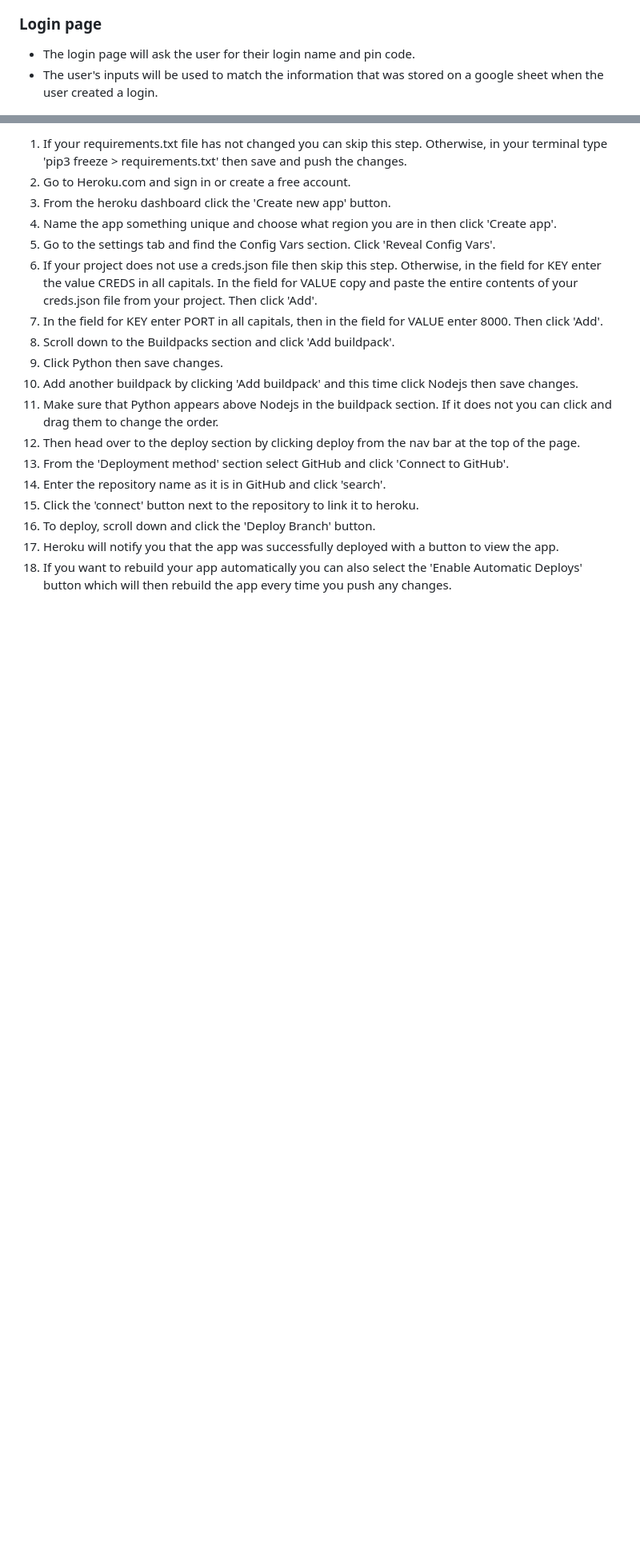
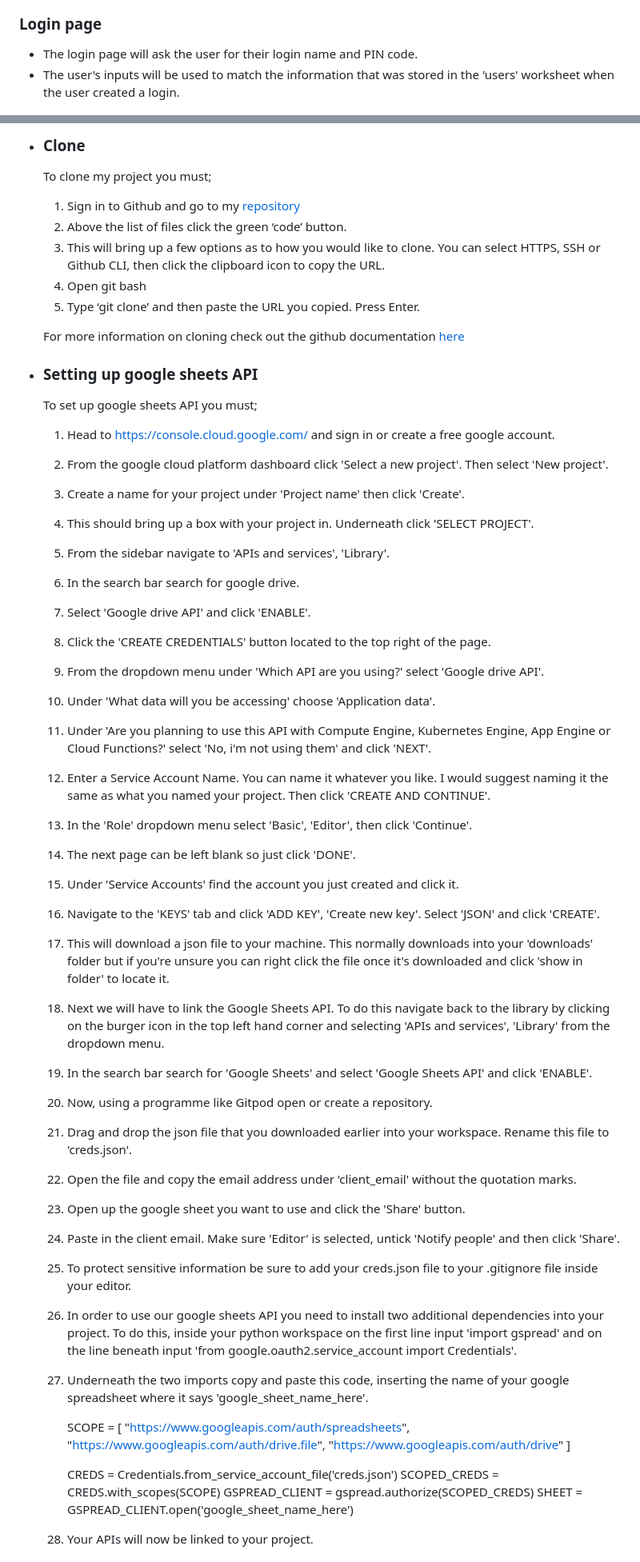
Before and after one commit to Delboy/Fruit-Hunter, a Markdown page: README.md, 2 parts joined by grey strips. Shown: that part at 80% size. GitHub-like rendering; blank space fills up the shorter version.

```diff
--- a/README.md
+++ b/README.md
@@ -92,8 +97,8 @@ I used [lucidchart.com](https://lucid.co/) to help design the project and create
 ![user_created](readme-assets/images/user_created.png)
 
 ### Login page
-- The login page will ask the user for their login name and pin code.
-- The user's inputs will be used to match the information that was stored on a google sheet when the user created a login.
+- The login page will ask the user for their login name and PIN code.
+- The user's inputs will be used to match the information that was stored in the 'users' worksheet when the user created a login.
 
 ![login](readme-assets/images/login.png)
 ![login_pin](readme-assets/images/login_pin.png)
@@ -226,19 +212,56 @@ This project was deployed using Code Institute's mock terminal for Heroku and li
 
-1. If your requirements.txt file has not changed you can skip this step. Otherwise, in your terminal type 'pip3 freeze > requirements.txt' then save and push the changes.
-2. Go to Heroku.com and sign in or create a free account.
-3. From the heroku dashboard click the 'Create new app' button.
-4. Name the app something unique and choose what region you are in then click 'Create app'.
-5. Go to the settings tab and find the Config Vars section. Click 'Reveal Config Vars'.
-6. If your project does not use a creds.json file then skip this step. Otherwise, in the field for KEY enter the value CREDS in all capitals. In the field for VALUE copy and paste the entire contents of your creds.json file from your project. Then click 'Add'.
-7. In the field for KEY enter PORT in all capitals, then in the field for VALUE enter 8000. Then click 'Add'.
-8. Scroll down to the Buildpacks section and click 'Add buildpack'.
-9. Click Python then save changes.
-10. Add another buildpack by clicking 'Add buildpack' and this time click Nodejs then save changes.
-11. Make sure that Python appears above Nodejs in the buildpack section. If it does not you can click and drag them to change the order.
-12. Then head over to the deploy section by clicking deploy from the nav bar at the top of the page.
-13. From the 'Deployment method' section select GitHub and click 'Connect to GitHub'.
-14. Enter the repository name as it is in GitHub and click 'search'.
-15. Click the 'connect' button next to the repository to link it to heroku.
-16. To deploy, scroll down and click the 'Deploy Branch' button.
-17. Heroku will notify you that the app was successfully deployed with a button to view the app.
-18. If you want to rebuild your app automatically you can also select the 'Enable Automatic Deploys' button which will then rebuild the app every time you push any changes.
+- ### Clone
+    To clone my project you must;
+
+    1. Sign in to Github and go to my [repository](https://github.com/Delboy/Colour-Type)
+    2. Above the list of files click the green ‘code’ button.
+    3. This will bring up a few options as to how you would like to clone. You can select HTTPS, SSH or Github CLI, then click the clipboard icon to copy the URL.
+    4. Open git bash
+    5. Type ‘git clone’ and then paste the URL you copied. Press Enter.
+
+    For more information on cloning check out the github documentation [here](https://docs.github.com/en/repositories/creating-and-managing-repositories/cloning-a-repository)
+
+- ### Setting up google sheets API
+    To set up google sheets API you must;
+
+    1. Head to https://console.cloud.google.com/ and sign in or create a free google account.
+    2. From the google cloud platform dashboard click 'Select a new project'. Then select 'New project'.
+    3. Create a name for your project under 'Project name' then click 'Create'.
+    4. This should bring up a box with your project in. Underneath click 'SELECT PROJECT'.
+    5. From the sidebar navigate to 'APIs and services', 'Library'.
+    6. In the search bar search for google drive.
+    7. Select 'Google drive API' and click 'ENABLE'.
+    8. Click the 'CREATE CREDENTIALS' button located to the top right of the page.
+    9. From the dropdown menu under 'Which API are you using?' select 'Google drive API'.
+    10. Under 'What data will you be accessing' choose 'Application data'.
+    11. Under 'Are you planning to use this API with Compute Engine, Kubernetes Engine, App Engine or Cloud Functions?' select 'No, i'm not using them' and click 'NEXT'.
+    12. Enter a Service Account Name. You can name it whatever you like. I would suggest naming it the same as what you named your project. Then click 'CREATE AND CONTINUE'.
+    13. In the 'Role' dropdown menu select 'Basic', 'Editor', then click 'Continue'.
+    14. The next page can be left blank so just click 'DONE'.
+    15. Under 'Service Accounts' find the account you just created and click it.
+    16. Navigate to the 'KEYS' tab and click 'ADD KEY', 'Create new key'. Select 'JSON' and click 'CREATE'.
+    17. This will download a json file to your machine. This normally downloads into your 'downloads' folder but if you're unsure you can right click the file once it's downloaded and click 'show in folder' to locate it.
+    18. Next we will have to link the Google Sheets API. To do this navigate back to the library by clicking on the burger icon in the top left hand corner and selecting 'APIs and services', 'Library' from the dropdown menu.
+    19. In the search bar search for 'Google Sheets' and select 'Google Sheets API' and click 'ENABLE'.
+    20. Now, using a programme like Gitpod open or create a repository.
+    21. Drag and drop the json file that you downloaded earlier into your workspace. Rename this file to 'creds.json'.
+    22. Open the file and copy the email address under 'client_email' without the quotation marks.
+    23. Open up the google sheet you want to use and click the 'Share' button.
+    24. Paste in the client email. Make sure 'Editor' is selected, untick 'Notify people' and then click 'Share'.
+    25. To protect sensitive information be sure to add your creds.json file to your .gitignore file inside your editor.
+    26. In order to use our google sheets API you need to install two additional dependencies into your project. To do this, inside your python workspace on the first line input 'import gspread' and on the line beneath input 'from google.oauth2.service_account import Credentials'.
+    27. Underneath the two imports copy and paste this code, inserting the name of your google spreadsheet where it says 'google_sheet_name_here'.
+
+        SCOPE = [
+            "https://www.googleapis.com/auth/spreadsheets",
+            "https://www.googleapis.com/auth/drive.file",
+            "https://www.googleapis.com/auth/drive"
+            ]
+
+        CREDS = Credentials.from_service_account_file('creds.json')
+        SCOPED_CREDS = CREDS.with_scopes(SCOPE)
+        GSPREAD_CLIENT = gspread.authorize(SCOPED_CREDS)
+        SHEET = GSPREAD_CLIENT.open('google_sheet_name_here')
+
+    28. Your APIs will now be linked to your project.
+
```
Also changed, not shown: other parts of README.md (+63 -55 lines), readme-assets/images/responsive.png (added), 1 other file.
